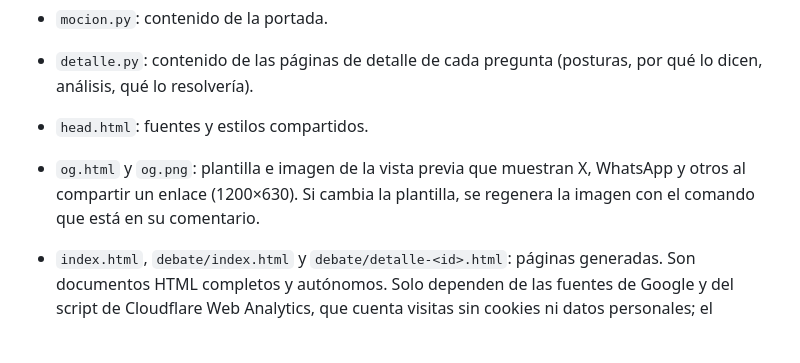
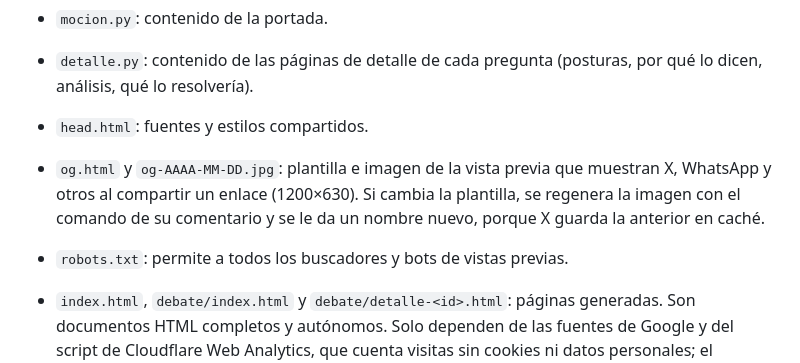
Before and after one commit to strias/masterplan-gpc, a Markdown page: sitio/README.md, the part around the change. Drawn GitHub-style; blank space fills up the shorter version.

```diff
--- a/sitio/README.md
+++ b/sitio/README.md
@@ -9,7 +9,8 @@ Sitio estático con dos partes:
 - `mocion.py`: contenido de la portada.
 - `detalle.py`: contenido de las páginas de detalle de cada pregunta (posturas, por qué lo dicen, análisis, qué lo resolvería).
 - `head.html`: fuentes y estilos compartidos.
-- `og.html` y `og.png`: plantilla e imagen de la vista previa que muestran X, WhatsApp y otros al compartir un enlace (1200×630). Si cambia la plantilla, se regenera la imagen con el comando que está en su comentario.
+- `og.html` y `og-AAAA-MM-DD.jpg`: plantilla e imagen de la vista previa que muestran X, WhatsApp y otros al compartir un enlace (1200×630). Si cambia la plantilla, se regenera la imagen con el comando de su comentario y se le da un nombre nuevo, porque X guarda la anterior en caché.
+- `robots.txt`: permite a todos los buscadores y bots de vistas previas.
 - `index.html`, `debate/index.html` y `debate/detalle-<id>.html`: páginas generadas. Son documentos HTML completos y autónomos. Solo dependen de las fuentes de Google y del script de Cloudflare Web Analytics, que cuenta visitas sin cookies ni datos personales; el contenido no usa JavaScript.
 
 Marcas en los textos: `{F-0014 01:08:44}` enlaza al minuto del video, `{F-0004 p.42}` a la página del documento, `[[#id|texto]]` a una sección de la misma página, `[[>ruta|texto]]` a otra página, y `[[CG]]` marca una afirmación que sale de conocimiento general y no de una fuente registrada.
```
Also changed, not shown: sitio/og-2026-09-29.jpg (added), sitio/og.png (deleted), 13 other files.
